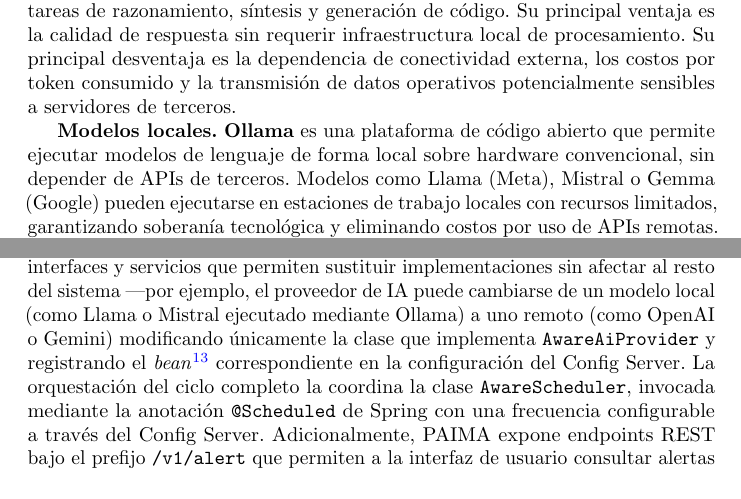
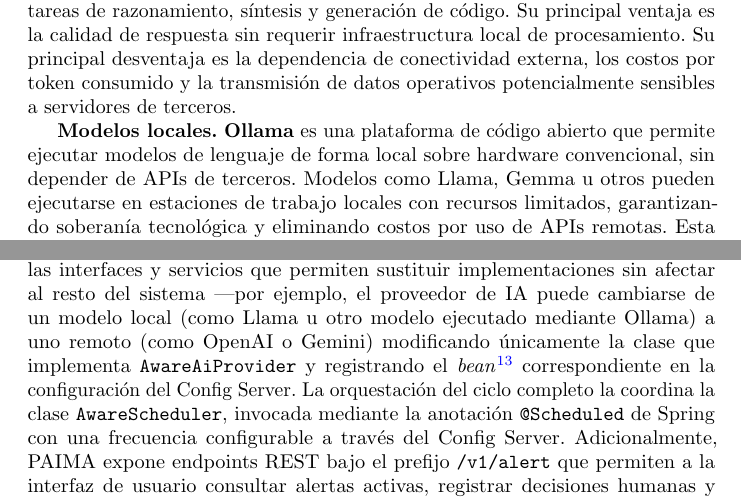
Before and after one commit to portalasig-microservices/portalasig-teg, a LaTeX document (teg/main.tex, which reads teg/chapters/teg-c2.tex, teg/chapters/teg-c3.tex): two parts of pages 23 and 42 of 75, joined at a grey line, cut so that both start at the same text. Compiled offline with pdfLaTeX.

Commit message:
docs: generalize AI model references, remove specific Mistral mention
- C3: Change 'Llama or Mistral' to 'Llama or another model'
- C2: Remove Meta/Google attribution, use generic model listing

```diff
--- a/teg/chapters/teg-c2.tex
+++ b/teg/chapters/teg-c2.tex
@@ -135,7 +135,7 @@
 
 \textbf{APIs remotas comerciales.} Servicios como OpenAI (GPT-4, GPT-3.5), Google (Gemini) o Moonshot AI (Kimi) ofrecen acceso a modelos de gran capacidad mediante interfaces de programaci\'{o}n en la nube. Estos modelos han sido entrenados sobre vastos corpus de texto y exhiben un alto rendimiento en tareas de razonamiento, s\'{i}ntesis y generaci\'{o}n de c\'{o}digo. Su principal ventaja es la calidad de respuesta sin requerir infraestructura local de procesamiento. Su principal desventaja es la dependencia de conectividad externa, los costos por token consumido y la transmisi\'{o}n de datos operativos potencialmente sensibles a servidores de terceros.
 
-\textbf{Modelos locales.} \textbf{Ollama} es una plataforma de c\'{o}digo abierto que permite ejecutar modelos de lenguaje de forma local sobre hardware convencional, sin depender de APIs de terceros. Modelos como Llama (Meta), Mistral o Gemma (Google) pueden ejecutarse en estaciones de trabajo locales con recursos limitados, garantizando soberan\'{i}a tecnol\'{o}gica y eliminando costos por uso de APIs remotas. Esta capacidad resulta especialmente relevante en entornos institucionales donde la conectividad externa es limitada o donde los datos operativos no pueden transmitirse a servicios en la nube por razones de seguridad. La contraparte es que los modelos locales suelen tener menor capacidad de razonamiento que sus equivalentes comerciales de mayor escala.
+\textbf{Modelos locales.} \textbf{Ollama} es una plataforma de c\'{o}digo abierto que permite ejecutar modelos de lenguaje de forma local sobre hardware convencional, sin depender de APIs de terceros. Modelos como Llama, Gemma u otros pueden ejecutarse en estaciones de trabajo locales con recursos limitados, garantizando soberan\'{i}a tecnol\'{o}gica y eliminando costos por uso de APIs remotas. Esta capacidad resulta especialmente relevante en entornos institucionales donde la conectividad externa es limitada o donde los datos operativos no pueden transmitirse a servicios en la nube por razones de seguridad. La contraparte es que los modelos locales suelen tener menor capacidad de razonamiento que sus equivalentes comerciales de mayor escala.
 
 En el contexto de este trabajo, se adopt\'{o} una arquitectura de proveedores configurables que permite alternar entre APIs remotas (para m\'{a}xima calidad de diagn\'{o}stico) y modelos locales (para soberan\'{i}a tecnol\'{o}gica), seleccionable mediante el Config Server sin modificaci\'{o}n del c\'{o}digo.
 
--- a/teg/chapters/teg-c3.tex
+++ b/teg/chapters/teg-c3.tex
@@ -495,8 +495,8 @@
 ciclo: \texttt{monitor}, \texttt{analyze}, \texttt{plan}, \texttt{execute} y
 \texttt{knowledge}. Cada paquete encapsula las interfaces y servicios que
 permiten sustituir implementaciones sin afectar al resto del sistema —por
-ejemplo, el proveedor de IA puede cambiarse de un modelo local (como Llama o
-Mistral ejecutado mediante Ollama) a uno remoto (como OpenAI o Gemini) modificando
+ejemplo, el proveedor de IA puede cambiarse de un modelo local (como Llama
+u otro modelo ejecutado mediante Ollama) a uno remoto (como OpenAI o Gemini) modificando
 únicamente la clase que implementa \texttt{AwareAiProvider} y registrando el \textit{bean}\footnote{\textit{Bean}: en el contexto de Spring, objeto gestionado por el contenedor de inversión de control, cuyo ciclo de vida y dependencias son administrados por el framework.}
 correspondiente en la configuración del Config Server. La orquestación del
 ciclo completo la coordina la clase \texttt{AwareScheduler}, invocada mediante la
```
Also changed, not shown: teg/main.pdf.
